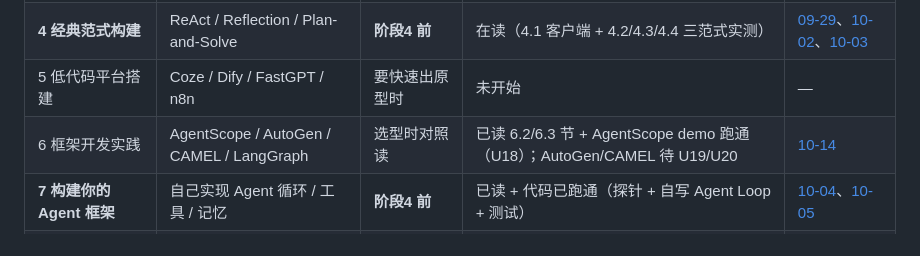
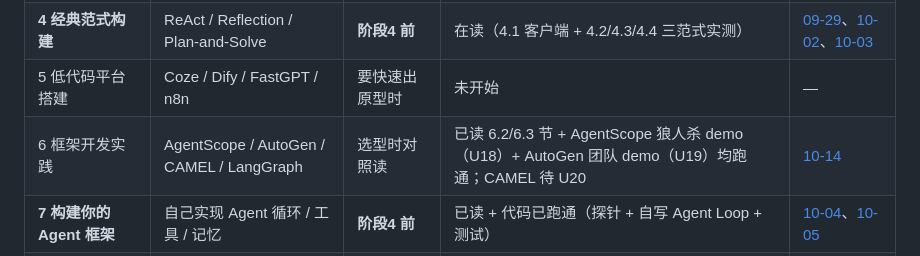
Before and after one commit to m19924772723/ai-agent, a Markdown page: progress.md, the part around the change. GitHub-like rendering.

Commit message:
docs(U19): progress.md 第6章章节行同步 AutoGen 已跑通（CAMEL 待 U20）

```diff
--- a/progress.md
+++ b/progress.md
@@ -15,7 +15,7 @@
 | 3 大语言模型基础 | BPE / 词向量 / Transformer / 采样 | 调参困惑时回查 | 在读（3.2.1 采样参数已实测） | [2026-10-01](../notes/2026-10-01.md) |
 | **4 经典范式构建** | ReAct / Reflection / Plan-and-Solve | **阶段4 前** | 在读（4.1 客户端 + 4.2/4.3/4.4 三范式实测） | [09-29](../notes/2026-09-29.md)、[10-02](../notes/2026-10-02.md)、[10-03](../notes/2026-10-03.md) |
 | 5 低代码平台搭建 | Coze / Dify / FastGPT / n8n | 要快速出原型时 | 未开始 | — |
-| 6 框架开发实践 | AgentScope / AutoGen / CAMEL / LangGraph | 选型时对照读 | 已读 6.2/6.3 节 + AgentScope demo 跑通（U18）；AutoGen/CAMEL 待 U19/U20 | [10-14](../notes/2026-10-14.md) |
+| 6 框架开发实践 | AgentScope / AutoGen / CAMEL / LangGraph | 选型时对照读 | 已读 6.2/6.3 节 + AgentScope 狼人杀 demo（U18）+ AutoGen 团队 demo（U19）均跑通；CAMEL 待 U20 | [10-14](../notes/2026-10-14.md) |
 | **7 构建你的 Agent 框架** | 自己实现 Agent 循环 / 工具 / 记忆 | **阶段4 前** | 已读 + 代码已跑通（探针 + 自写 Agent Loop + 测试） | [10-04](../notes/2026-10-04.md)、[10-05](../notes/2026-10-05.md) |
 | **8 记忆与检索** | Memory 分层 / RAG 管线 / MarkItDown | **阶段3 精读** | 未开始 | — |
 | **9 上下文工程** | 上下文装配 / 笔记工具 / 终端工具 | **阶段4** | 未开始 | — |
```
